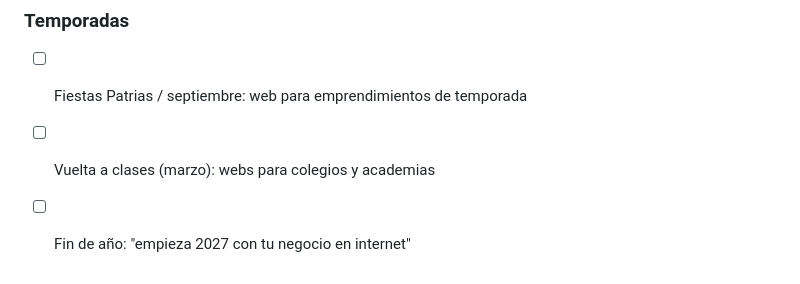
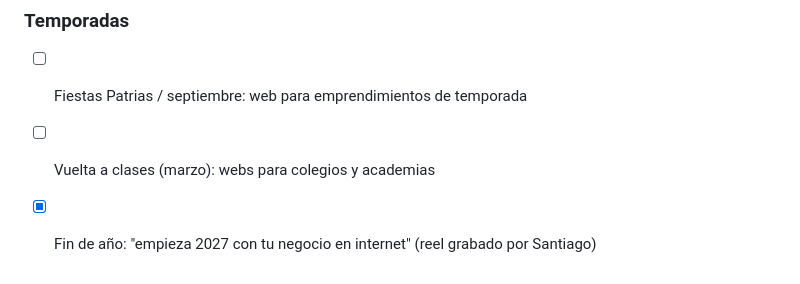
Before and after one commit to jorge733/BenedettoWebs, a Markdown page: posts/ideas.md, the part around the change. Rendered like a GitHub page.

Commit message:
Ideas: marcar el reel de fin de año como hecho
Co-Authored-By: Claude Opus 5.5 <noreply@anthropic.com>
Claude-Session: https://claude.ai/code/session_01XEKfggVB23osQ6TJE31bC1

```diff
--- a/posts/ideas.md
+++ b/posts/ideas.md
@@ -78,4 +78,4 @@ Marcar con [x] lo que ya está hecho (HTML + PNG + texto en esta carpeta).
 ### Temporadas
 - [ ] Fiestas Patrias / septiembre: web para emprendimientos de temporada
 - [ ] Vuelta a clases (marzo): webs para colegios y academias
-- [ ] Fin de año: "empieza 2027 con tu negocio en internet"
+- [x] Fin de año: "empieza 2027 con tu negocio en internet" (reel grabado por Santiago)
```
